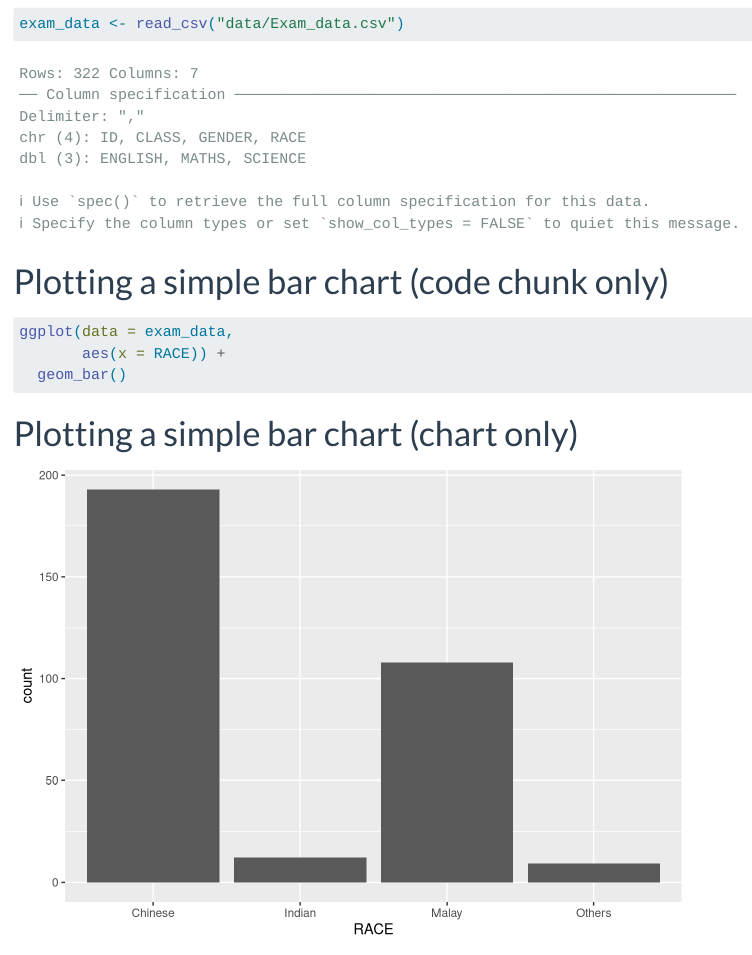
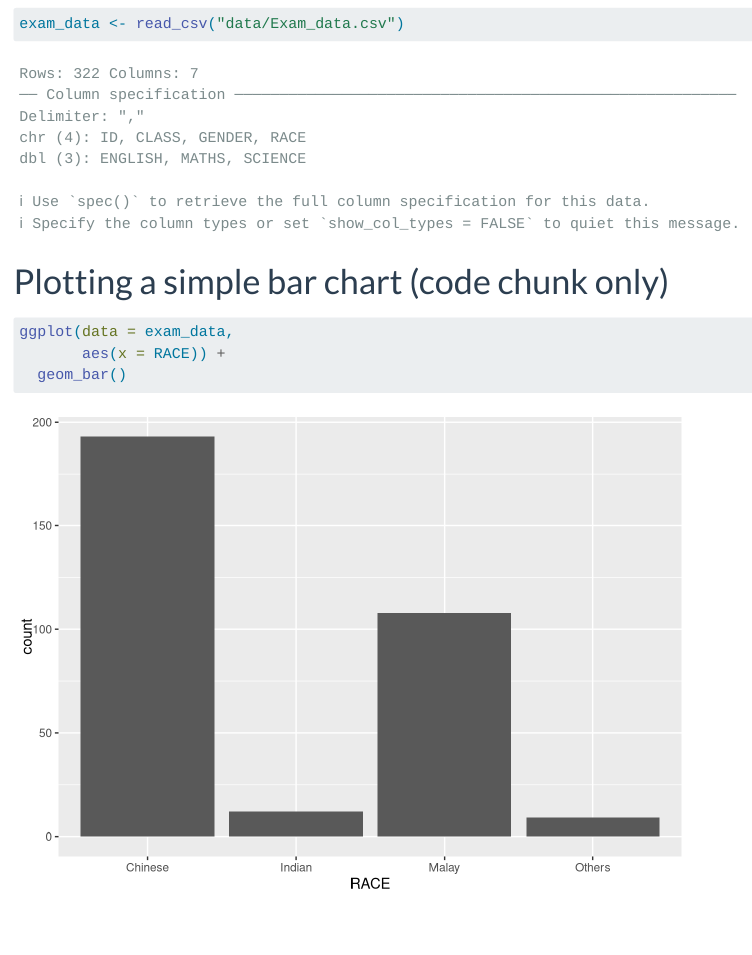
Before and after one commit to willielau/ISSS608-VAA, a Quarto document (Hands-on_Ex/Hands-on_Ex01/Hands-on_Ex01.qmd): the page in a window 1100 px wide, from 390 px down. Rendered offline with R 4.5, knitr and Pandoc in place of Quarto, with nearby package versions; menus at the side of the page are left out.

Commit message:
remove excess code

````diff
--- a/Hands-on_Ex/Hands-on_Ex01/Hands-on_Ex01.qmd
+++ b/Hands-on_Ex/Hands-on_Ex01/Hands-on_Ex01.qmd
@@ -22,17 +22,7 @@ exam_data <- read_csv("data/Exam_data.csv")
 # Plotting a simple bar chart (code chunk only)
 
 ```{r}
-#| eval: false
 ggplot(data = exam_data,
        aes(x = RACE)) +
   geom_bar()
 ```
-
-# Plotting a simple bar chart (chart only)
-
-```{r}
-#| echo: false
-ggplot(data = exam_data,
-       aes(x = RACE)) +
-  geom_bar()
-```
````
Also changed, not shown: 4 other files.
